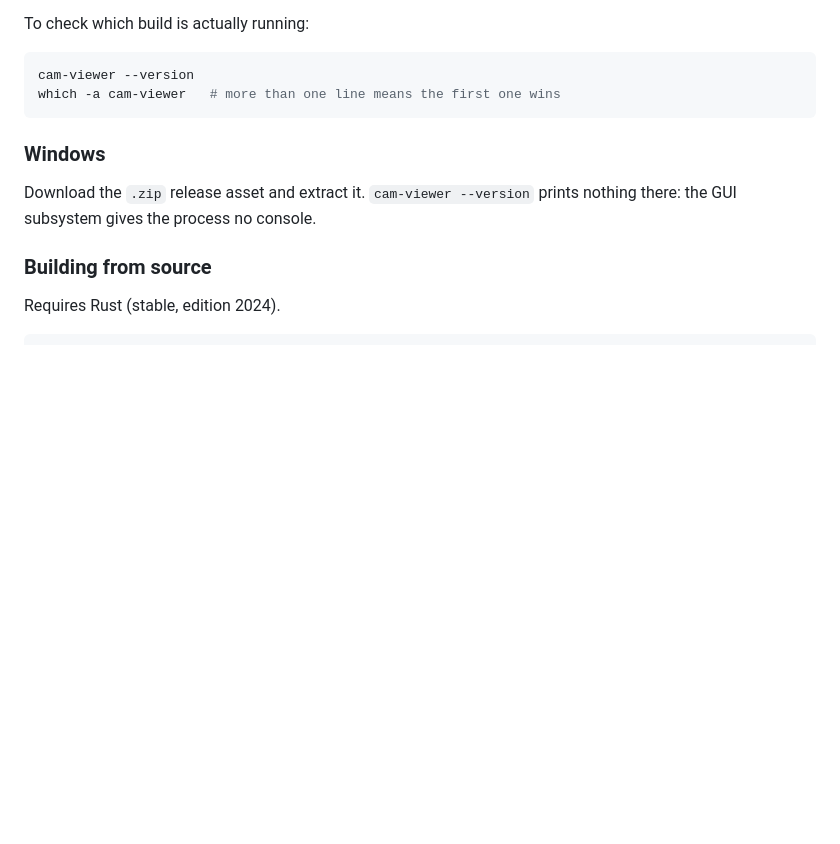
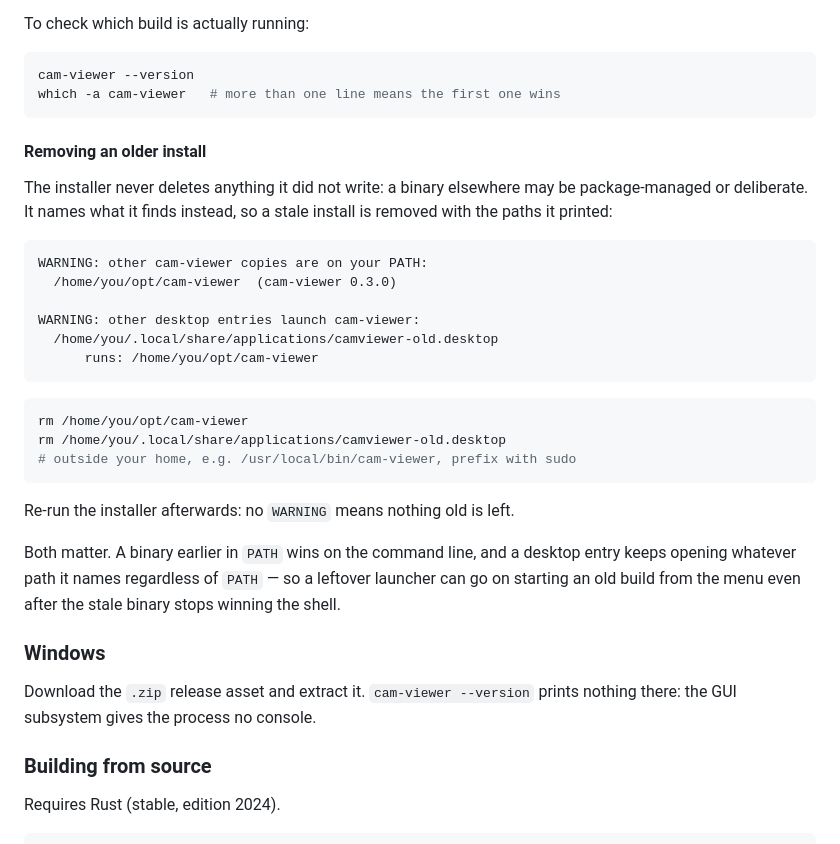
Before and after one commit to edoriban/cam-viewer, a Markdown page: README.md, the part around the change. GitHub-like rendering; blank space fills up the shorter version.

Commit message:
docs(readme): document removing a stale install
- Show the installer's warning output and the exact rm commands that clear it
- Note that re-running with no WARNING is the confirmation nothing old is left
- Explain why both a stale binary and a stale desktop entry matter: PATH
  decides the command line, a launcher decides the menu icon

````diff
--- a/README.md
+++ b/README.md
@@ -51,6 +51,34 @@ cam-viewer --version
 which -a cam-viewer   # more than one line means the first one wins
 ```
 
+#### Removing an older install
+
+The installer never deletes anything it did not write: a binary elsewhere may
+be package-managed or deliberate. It names what it finds instead, so a stale
+install is removed with the paths it printed:
+
+```
+WARNING: other cam-viewer copies are on your PATH:
+  /home/you/opt/cam-viewer  (cam-viewer 0.3.0)
+
+WARNING: other desktop entries launch cam-viewer:
+  /home/you/.local/share/applications/camviewer-old.desktop
+      runs: /home/you/opt/cam-viewer
+```
+
+```sh
+rm /home/you/opt/cam-viewer
+rm /home/you/.local/share/applications/camviewer-old.desktop
+# outside your home, e.g. /usr/local/bin/cam-viewer, prefix with sudo
+```
+
+Re-run the installer afterwards: no `WARNING` means nothing old is left.
+
+Both matter. A binary earlier in `PATH` wins on the command line, and a
+desktop entry keeps opening whatever path it names regardless of `PATH` — so
+a leftover launcher can go on starting an old build from the menu even after
+the stale binary stops winning the shell.
+
 ### Windows
 
 Download the `.zip` release asset and extract it. `cam-viewer --version` prints
````
